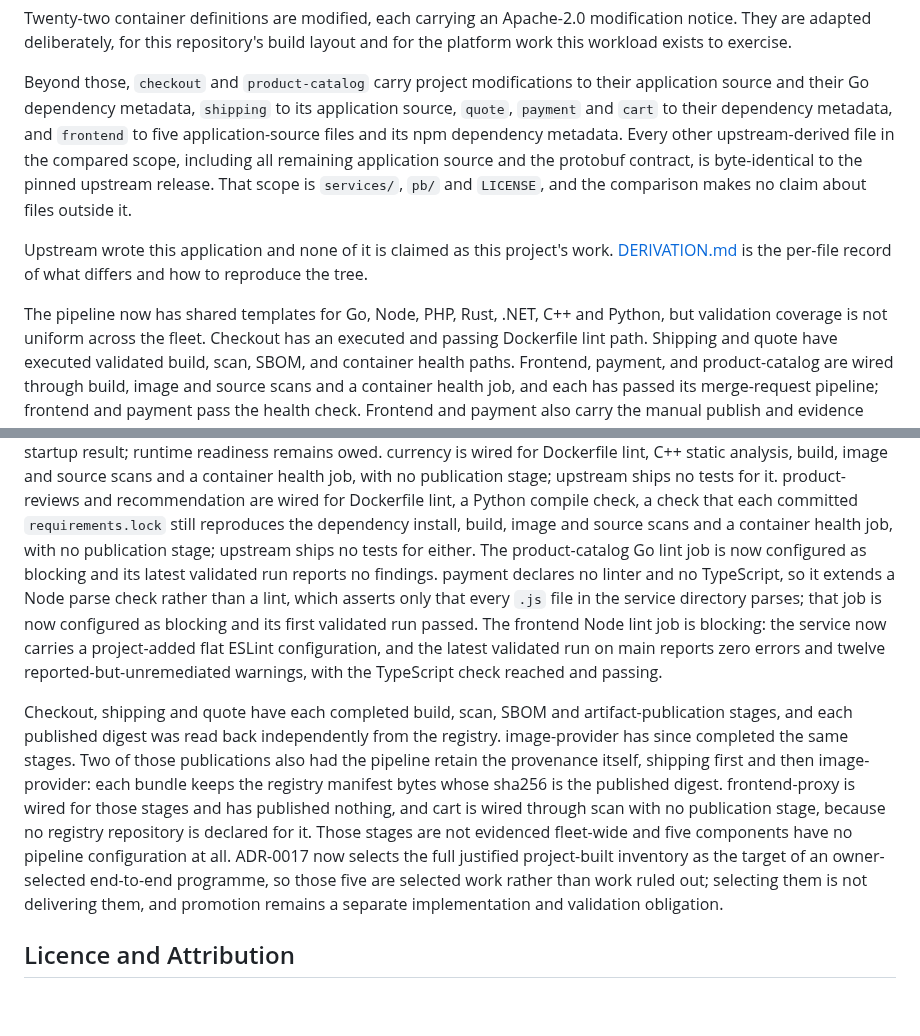
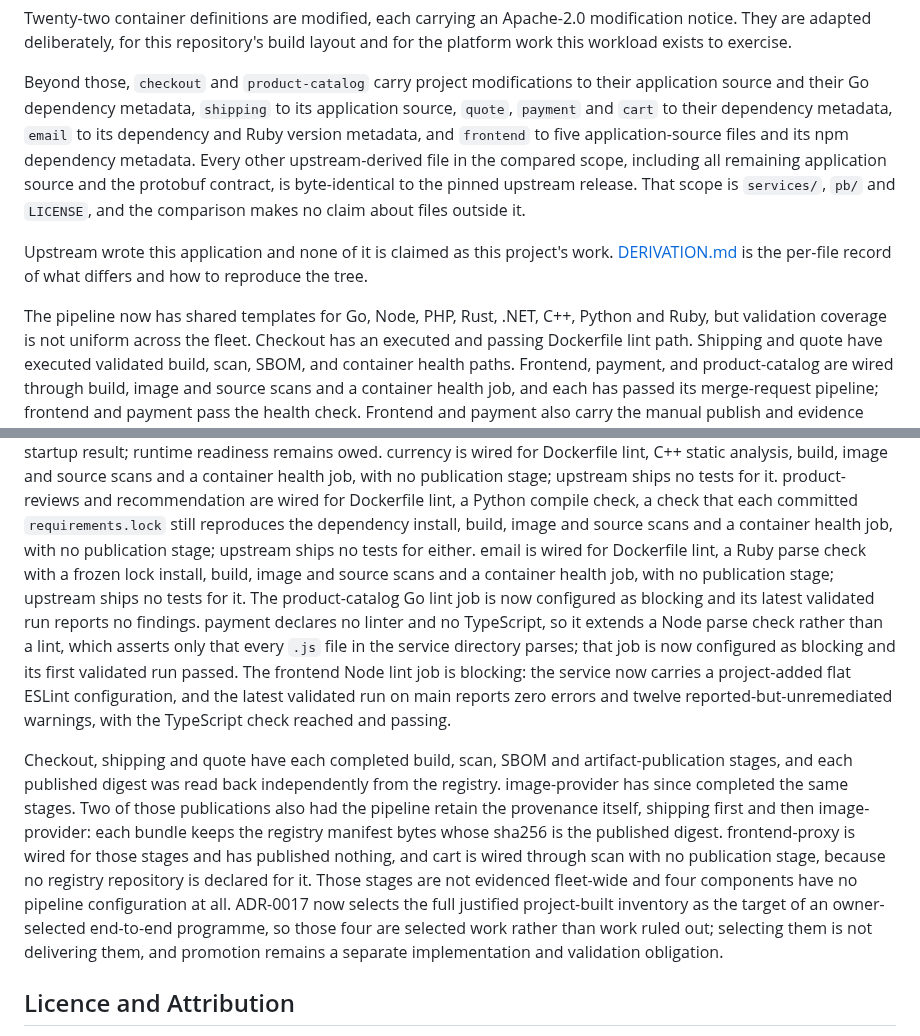
Before and after one commit to Tuhinzman/cloud-platform-workload, a Markdown page: README.md, 2 parts joined by grey strips. Drawn GitHub-style; blank space fills up the shorter version.

Commit message:
docs: record the Ruby tier, email's remediation and the counts they change

```diff
--- a/README.md
+++ b/README.md
@@ -49,8 +49,9 @@ platform work this workload exists to exercise.
 
 Beyond those, `checkout` and `product-catalog` carry project modifications to their
 application source and their Go dependency metadata, `shipping` to its application source,
-`quote`, `payment` and `cart` to their dependency metadata, and `frontend` to five
-application-source files and its npm dependency metadata. Every
+`quote`, `payment` and `cart` to their dependency metadata, `email` to its dependency and
+Ruby version metadata, and `frontend` to five application-source files and its npm dependency
+metadata. Every
 other upstream-derived file in the compared scope,
 including all remaining application source and the protobuf contract, is byte-identical to
 the pinned upstream release. That scope is `services/`, `pb/` and `LICENSE`, and the
@@ -60,7 +61,7 @@ Upstream wrote this application and none of it is claimed as this project's work
 [DERIVATION.md](DERIVATION.md) is the per-file record of what differs and how to reproduce
 the tree.
 
-The pipeline now has shared templates for Go, Node, PHP, Rust, .NET, C++ and Python, but validation
+The pipeline now has shared templates for Go, Node, PHP, Rust, .NET, C++, Python and Ruby, but validation
 coverage is not uniform across the fleet. Checkout has an executed and passing
 Dockerfile lint path. Shipping and quote have executed validated build, scan, SBOM, and
 container health paths. Frontend, payment, and product-catalog are wired through build,
@@ -81,7 +82,9 @@ and a container health job, with no publication stage; upstream ships no tests f
 product-reviews and recommendation are wired for Dockerfile lint, a Python compile check, a
 check that each committed `requirements.lock` still reproduces the dependency install, build,
 image and source scans and a container health job, with no publication stage; upstream ships
-no tests for either.
+no tests for either. email is wired for Dockerfile lint, a Ruby parse check with a frozen lock
+install, build, image and source scans and a container health job, with no publication
+stage; upstream ships no tests for it.
 The product-catalog Go lint job is now configured as blocking and its latest
 validated run reports no findings. payment declares no linter and no TypeScript, so it
 extends a Node parse check rather than a lint, which asserts only that every `.js` file
@@ -98,9 +101,9 @@ pipeline retain the provenance itself, shipping first and then image-provider: e
 keeps the registry manifest bytes whose sha256 is the published digest. frontend-proxy is
 wired for those stages and has published nothing, and cart is wired through scan with no
 publication stage, because no registry repository is declared for it. Those stages are not
-evidenced fleet-wide and five components have no pipeline configuration at all. ADR-0017
+evidenced fleet-wide and four components have no pipeline configuration at all. ADR-0017
 now selects the full justified project-built inventory as the target of an owner-selected
-end-to-end programme, so those five are selected work rather than work ruled out;
+end-to-end programme, so those four are selected work rather than work ruled out;
 selecting them is not delivering them, and promotion remains a separate implementation and
 validation obligation.
 
```
Also changed, not shown: DERIVATION.md (+35 -29 lines), SERVICE-INVENTORY.md (+22 -21 lines).
